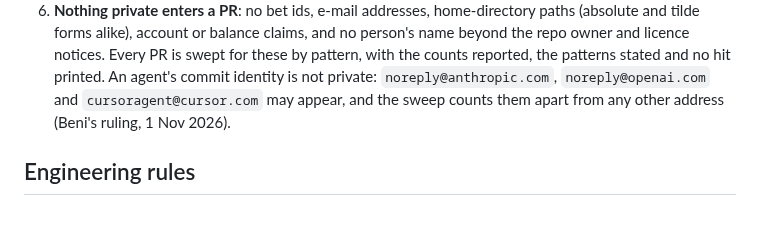
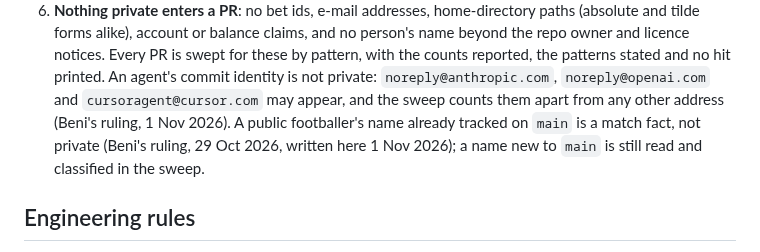
Before and after one commit to BeniCheni/settlement-grader-evals, a Markdown page: AGENTS.md, the part around the change. Drawn GitHub-style; blank space fills up the shorter version.

Commit message:
docs: write the public-footballer ruling into rule 6
Codex stopped PR #17 at its Pass 1 on two player names in the A/B diagnosis. The
owner had ruled on 29 Oct 2026 that public footballers' names already tracked on
main fall outside rule 6, but the rule's text did not say so and this PR's brief
left it out.

He ruled on 1 Nov 2026 that the rule should say so. It now does, limited to names
already on main. A name new to main is still read and classified, and any other
person's name stays barred.

Verified: git grep finds each of the two names in at least 10 files on main, and
the suite passes on Python 3.9.6 and 3.14.7.

Co-Authored-By: Claude Opus 5.5 <noreply@anthropic.com>

```diff
--- a/AGENTS.md
+++ b/AGENTS.md
@@ -48,7 +48,9 @@ failure, and the proof that any check or judge agrees with a human before it is
    and tilde forms alike), account or balance claims, and no person's name beyond the repo owner and licence notices. Every PR is swept
    for these by pattern, with the counts reported, the patterns stated and no hit printed. An agent's commit identity is
    not private: `noreply@anthropic.com`, `noreply@openai.com` and `cursoragent@cursor.com` may appear, and the sweep
-   counts them apart from any other address (Beni's ruling, 1 Nov 2026).
+   counts them apart from any other address (Beni's ruling, 1 Nov 2026). A public footballer's name already tracked on
+   `main` is a match fact, not private (Beni's ruling, 29 Oct 2026, written here 1 Nov 2026); a name new to `main` is
+   still read and classified in the sweep.
 
 ## Engineering rules
 
```
